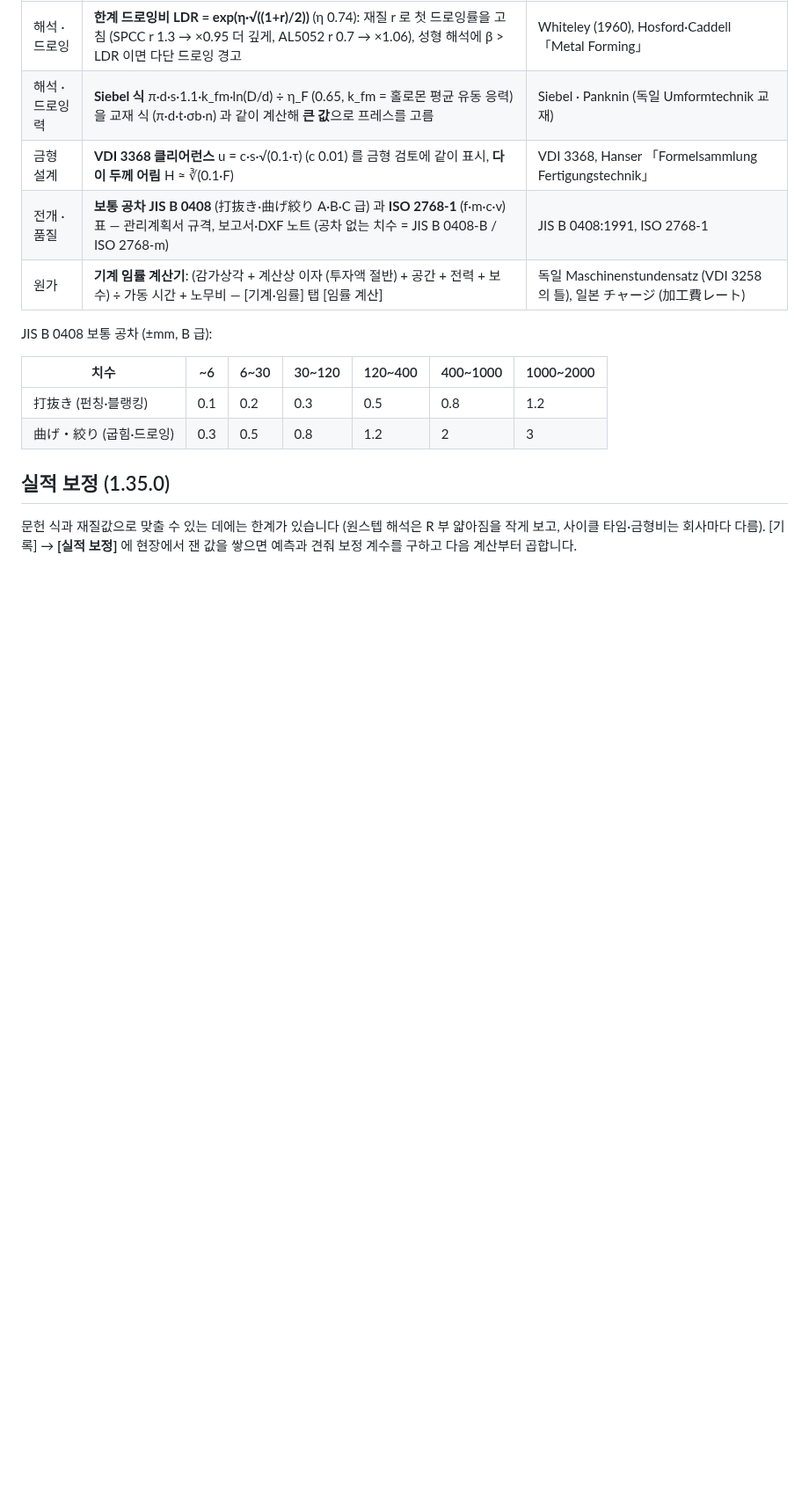
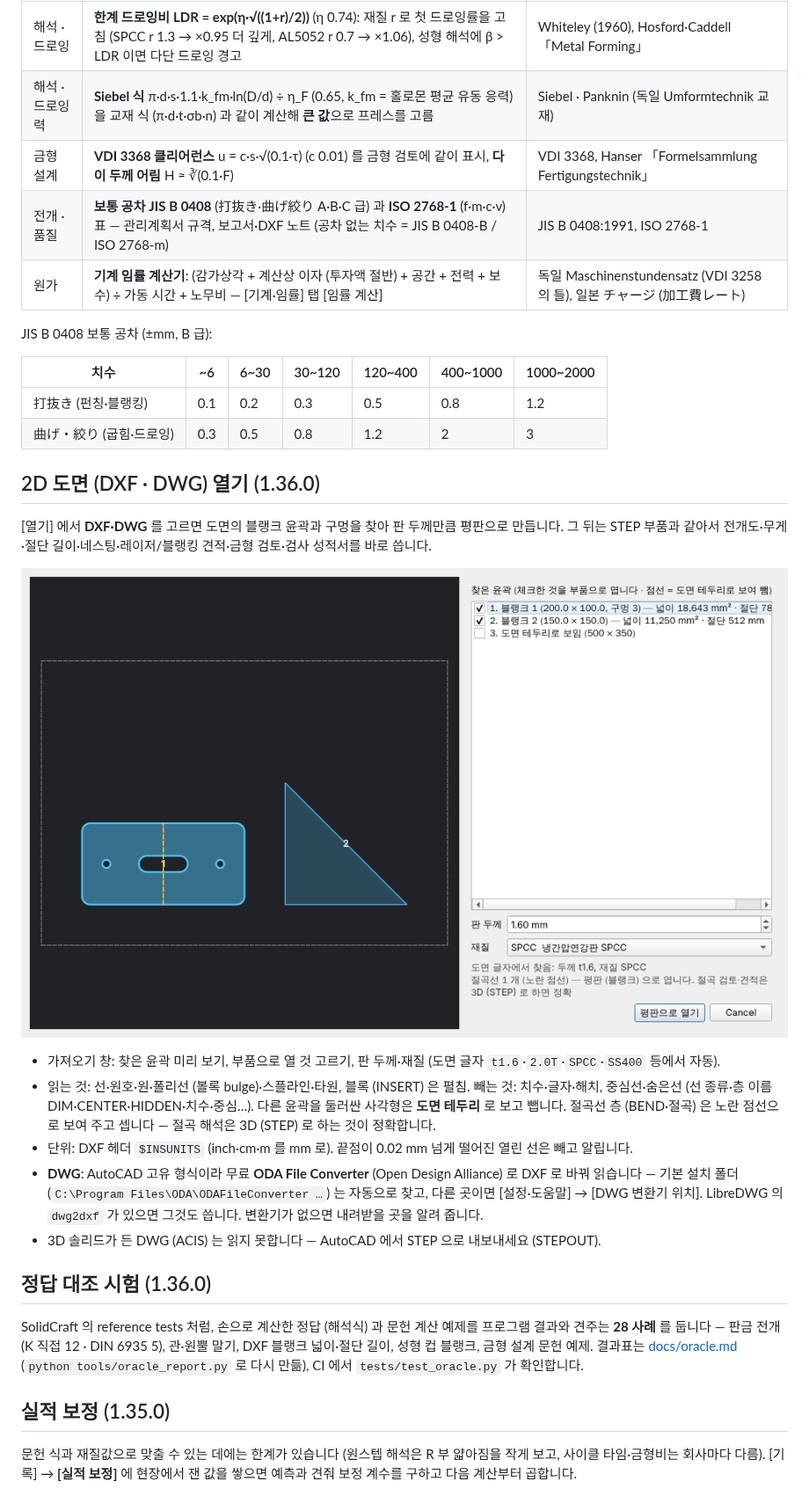
Before and after one commit to hanil-tech/hanil, a Markdown page: unfold/README.md, the part around one of its changes. Shown at 88% size. Drawn GitHub-style; pictures changed too: unfold/docs/flat_import.png (added); blank space fills up the shorter version.

```diff
--- a/unfold/README.md
+++ b/unfold/README.md
@@ -95,6 +95,29 @@ JIS B 0408 보통 공차 (±mm, B 급):
 |---|---|---|---|---|---|---|
 | 打抜き (펀칭·블랭킹) | 0.1 | 0.2 | 0.3 | 0.5 | 0.8 | 1.2 |
 | 曲げ・絞り (굽힘·드로잉) | 0.3 | 0.5 | 0.8 | 1.2 | 2 | 3 |
+
+## 2D 도면 (DXF · DWG) 열기 (1.36.0)
+
+[열기] 에서 **DXF·DWG** 를 고르면 도면의 블랭크 윤곽과 구멍을 찾아 판 두께만큼 평판으로 만듭니다.
+그 뒤는 STEP 부품과 같아서 전개도·무게·절단 길이·네스팅·레이저/블랭킹 견적·금형 검토·검사 성적서를 바로 씁니다.
+
+![2D 도면 가져오기](docs/flat_import.png)
+
+- 가져오기 창: 찾은 윤곽 미리 보기, 부품으로 열 것 고르기, 판 두께·재질 (도면 글자 `t1.6`·`2.0T`·`SPCC`·`SS400` 등에서 자동).
+- 읽는 것: 선·원호·원·폴리선 (볼록 bulge)·스플라인·타원, 블록 (INSERT) 은 펼침. 빼는 것: 치수·글자·해치, 중심선·숨은선
+  (선 종류·층 이름 DIM·CENTER·HIDDEN·치수·중심…). 다른 윤곽을 둘러싼 사각형은 **도면 테두리** 로 보고 뺍니다.
+  절곡선 층 (BEND·절곡) 은 노란 점선으로 보여 주고 셉니다 — 절곡 해석은 3D (STEP) 로 하는 것이 정확합니다.
+- 단위: DXF 헤더 `$INSUNITS` (inch·cm·m 를 mm 로). 끝점이 0.02 mm 넘게 떨어진 열린 선은 빼고 알립니다.
+- **DWG**: AutoCAD 고유 형식이라 무료 **ODA File Converter** (Open Design Alliance) 로 DXF 로 바꿔 읽습니다 — 기본 설치 폴더
+  (`C:\Program Files\ODA\ODAFileConverter …`) 는 자동으로 찾고, 다른 곳이면 [설정·도움말] → [DWG 변환기 위치].
+  LibreDWG 의 `dwg2dxf` 가 있으면 그것도 씁니다. 변환기가 없으면 내려받을 곳을 알려 줍니다.
+- 3D 솔리드가 든 DWG (ACIS) 는 읽지 못합니다 — AutoCAD 에서 STEP 으로 내보내세요 (STEPOUT).
+
+## 정답 대조 시험 (1.36.0)
+
+SolidCraft 의 reference tests 처럼, 손으로 계산한 정답 (해석식) 과 문헌 계산 예제를 프로그램 결과와 견주는 **28 사례** 를 둡니다
+— 판금 전개 (K 직접 12 · DIN 6935 5), 관·원뿔 말기, DXF 블랭크 넓이·절단 길이, 성형 컵 블랭크, 금형 설계 문헌 예제.
+결과표는 [docs/oracle.md](docs/oracle.md) (`python tools/oracle_report.py` 로 다시 만듦), CI 에서 `tests/test_oracle.py` 가 확인합니다.
 
 ## 실적 보정 (1.35.0)
 
```
Also changed, not shown: other parts of unfold/README.md (+1 -0 lines), unfold/docs/oracle.md (added, +43 -0 lines), 11 other files.
